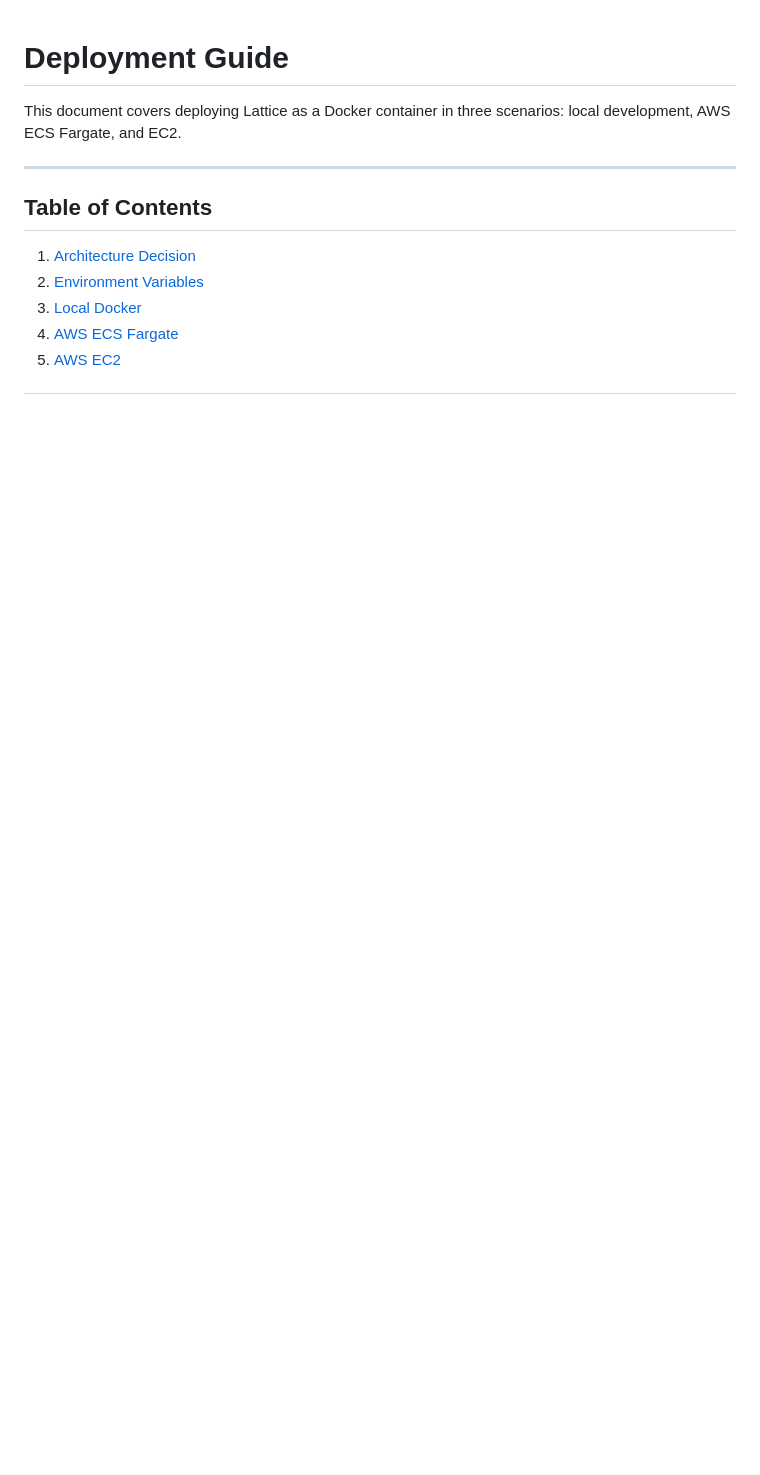
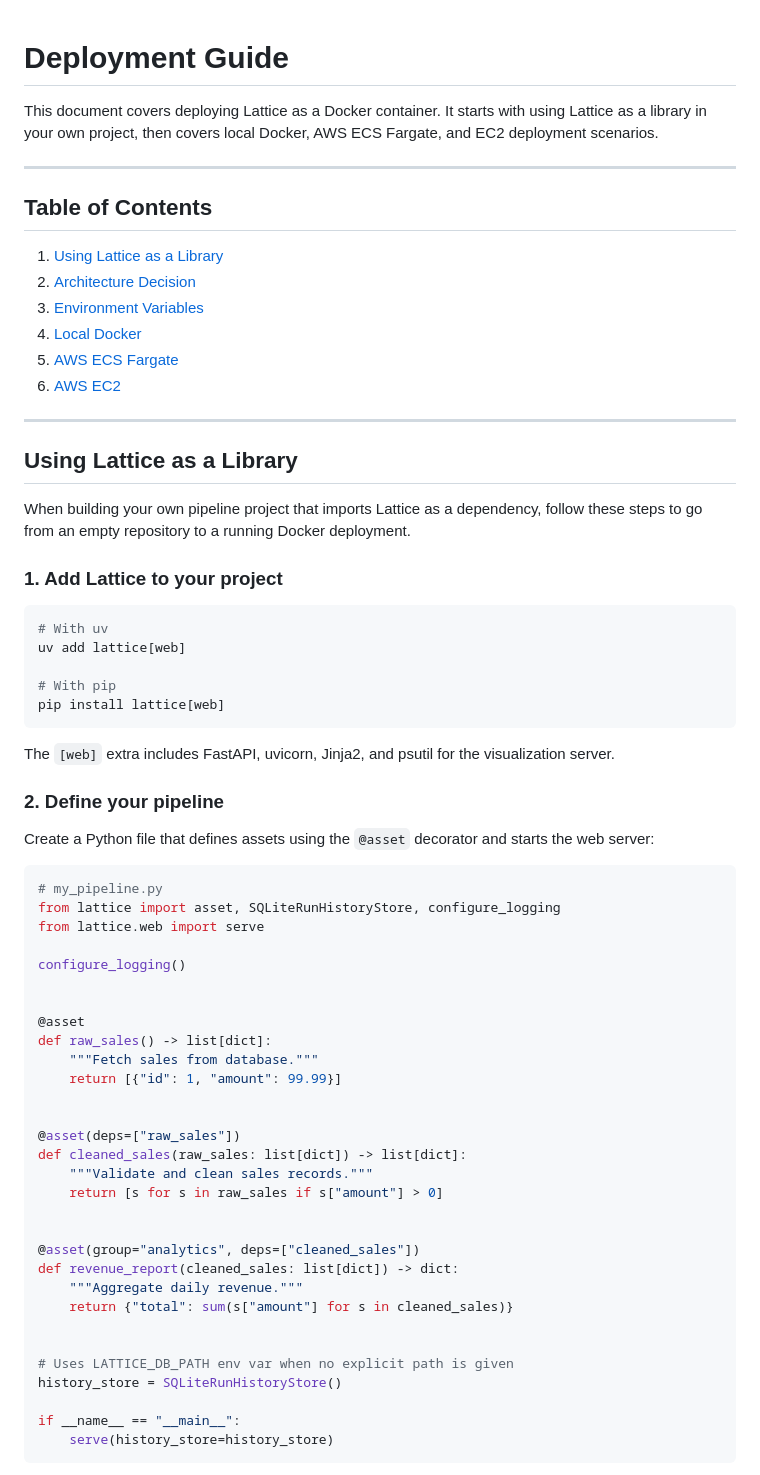
Before and after one commit to cooksterj/lattice, a Markdown page: docs/deployment.md, the part around one of its changes. Drawn GitHub-style; blank space fills up the shorter version.

````diff
--- a/docs/deployment.md
+++ b/docs/deployment.md
@@ -1,13 +1,70 @@
 # Deployment Guide
 
-This document covers deploying Lattice as a Docker container in three scenarios: local development, AWS ECS Fargate, and EC2.
+This document covers deploying Lattice as a Docker container. It starts with using Lattice as a library in your own project, then covers local Docker, AWS ECS Fargate, and EC2 deployment scenarios.
 
 ---
 
 ## Table of Contents
 
-1. [Architecture Decision](#architecture-decision)
-2. [Environment Variables](#environment-variables)
-3. [Local Docker](#local-docker)
-4. [AWS ECS Fargate](#aws-ecs-fargate)
-5. [AWS EC2](#aws-ec2)
+1. [Using Lattice as a Library](#using-lattice-as-a-library)
+2. [Architecture Decision](#architecture-decision)
+3. [Environment Variables](#environment-variables)
+4. [Local Docker](#local-docker)
+5. [AWS ECS Fargate](#aws-ecs-fargate)
+6. [AWS EC2](#aws-ec2)
+
+---
+
+## Using Lattice as a Library
+
+When building your own pipeline project that imports Lattice as a dependency, follow these steps to go from an empty repository to a running Docker deployment.
+
+### 1. Add Lattice to your project
+
+```bash
+# With uv
+uv add lattice[web]
+
+# With pip
+pip install lattice[web]
+```
+
+The `[web]` extra includes FastAPI, uvicorn, Jinja2, and psutil for the visualization server.
+
+### 2. Define your pipeline
+
+Create a Python file that defines assets using the `@asset` decorator and starts the web server:
+
+```python
+# my_pipeline.py
+from lattice import asset, SQLiteRunHistoryStore, configure_logging
+from lattice.web import serve
+
+configure_logging()
+
+
+@asset
+def raw_sales() -> list[dict]:
+    """Fetch sales from database."""
+    return [{"id": 1, "amount": 99.99}]
+
+
+@asset(deps=["raw_sales"])
+def cleaned_sales(raw_sales: list[dict]) -> list[dict]:
+    """Validate and clean sales records."""
+    return [s for s in raw_sales if s["amount"] > 0]
+
+
+@asset(group="analytics", deps=["cleaned_sales"])
+def revenue_report(cleaned_sales: list[dict]) -> dict:
+    """Aggregate daily revenue."""
+    return {"total": sum(s["amount"] for s in cleaned_sales)}
+
+
+# Uses LATTICE_DB_PATH env var when no explicit path is given
+history_store = SQLiteRunHistoryStore()
+
+if __name__ == "__main__":
+    serve(history_store=history_store)
+```
+
````
Also changed, not shown: other parts of docs/deployment.md (+62 -0 lines).
